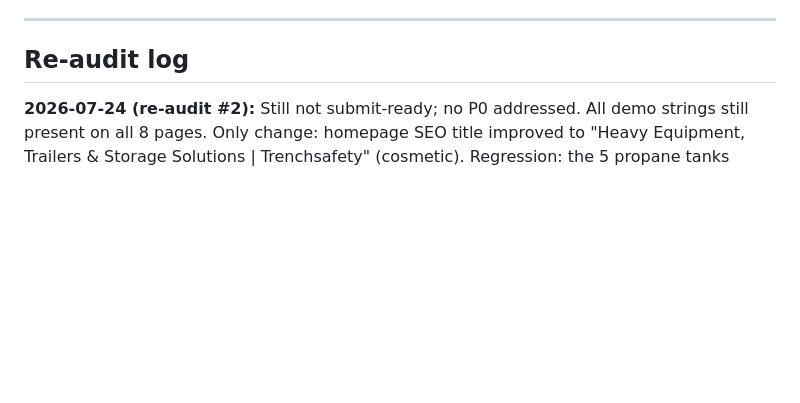
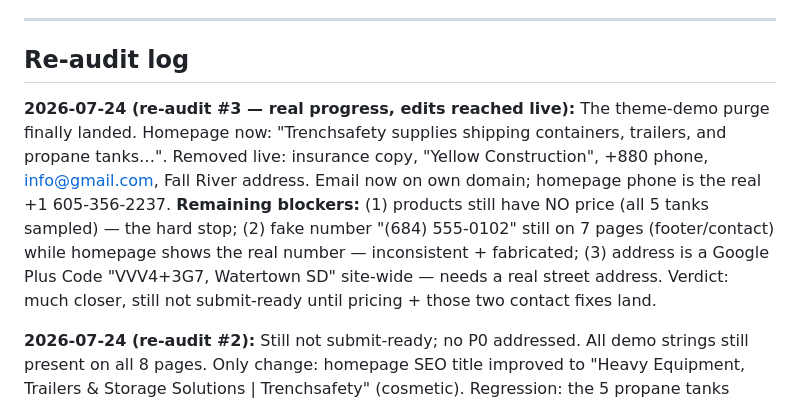
Before and after one commit to hillkandil-oss/me, a Markdown page: trenchsafety-org-MERCHANT-CENTER-AUDIT.md, the part around the change. GitHub-like rendering; blank space fills up the shorter version.

Commit message:
audit: trenchsafety.org re-audit #3 — demo purge landed; pricing + 2 contact items remain
Co-Authored-By: Claude Opus 4.8 <noreply@anthropic.com>
Claude-Session: https://claude.ai/code/session_01ToLqsyvFY7MYUzgF5YFc5Z

```diff
--- a/trenchsafety-org-MERCHANT-CENTER-AUDIT.md
+++ b/trenchsafety-org-MERCHANT-CENTER-AUDIT.md
@@ -19,6 +19,16 @@
 ---
 
 ## Re-audit log
+
+**2026-07-24 (re-audit #3 — real progress, edits reached live):** The theme-demo purge
+finally landed. Homepage now: "Trenchsafety supplies shipping containers, trailers, and
+propane tanks…". Removed live: insurance copy, "Yellow Construction", +880 phone,
+info@gmail.com, Fall River address. Email now on own domain; homepage phone is the real
++1 605-356-2237. **Remaining blockers:** (1) products still have NO price (all 5 tanks
+sampled) — the hard stop; (2) fake number "(684) 555-0102" still on 7 pages (footer/contact)
+while homepage shows the real number — inconsistent + fabricated; (3) address is a Google
+Plus Code "VVV4+3G7, Watertown SD" site-wide — needs a real street address. Verdict: much
+closer, still not submit-ready until pricing + those two contact fixes land.
 
 **2026-07-24 (re-audit #2):** Still not submit-ready; no P0 addressed. All demo strings
 still present on all 8 pages. Only change: homepage SEO title improved to "Heavy Equipment,
```
